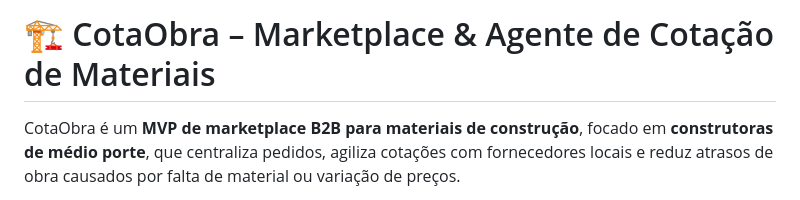
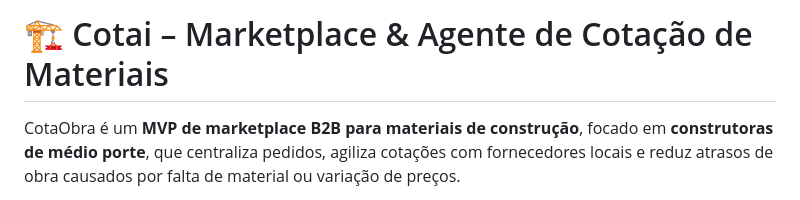
Before and after one commit to VitorFalcochio/cotai, a Markdown page: README.md, the part around the change. Drawn GitHub-style.

```diff
--- a/README.md
+++ b/README.md
@@ -1,4 +1,4 @@
-# 🏗️ CotaObra – Marketplace & Agente de Cotação de Materiais
+# 🏗️ Cotai – Marketplace & Agente de Cotação de Materiais
 
 CotaObra é um **MVP de marketplace B2B para materiais de construção**, focado em **construtoras de médio porte**, que centraliza pedidos, agiliza cotações com fornecedores locais e reduz atrasos de obra causados por falta de material ou variação de preços.
 
```
